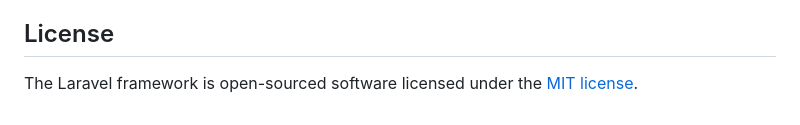
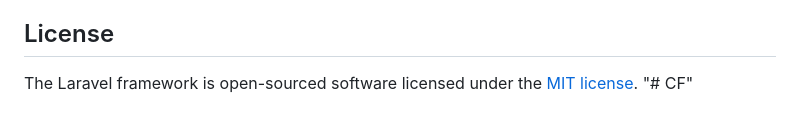
Before and after one commit to SwalfFzo/CF, a Markdown page: README.md, the part around the change. Drawn GitHub-style.

```diff
--- a/README.md
+++ b/README.md
@@ -59,3 +59,4 @@ If you discover a security vulnerability within Laravel, please send an e-mail t
 ## License
 
 The Laravel framework is open-sourced software licensed under the [MIT license](https://opensource.org/licenses/MIT).
+"# CF"
```
